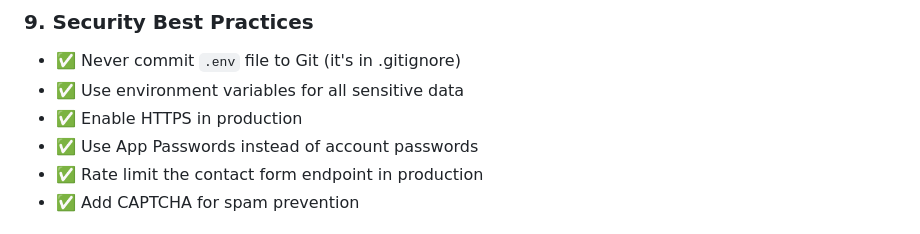
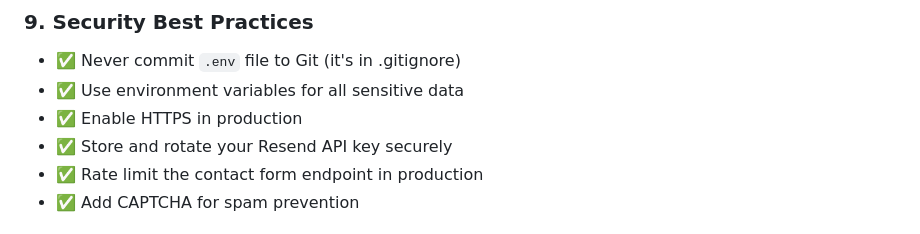
Before and after one commit to chirag07p/Chameleon-AI, a Markdown page: SETUP.md, the part around the change. GitHub-like rendering.

```diff
--- a/SETUP.md
+++ b/SETUP.md
@@ -205,7 +205,7 @@ fetch('/api/contact', {
 - ✅ Never commit `.env` file to Git (it's in .gitignore)
 - ✅ Use environment variables for all sensitive data
 - ✅ Enable HTTPS in production
-- ✅ Use App Passwords instead of account passwords
+- ✅ Store and rotate your Resend API key securely
 - ✅ Rate limit the contact form endpoint in production
 - ✅ Add CAPTCHA for spam prevention
 
```
